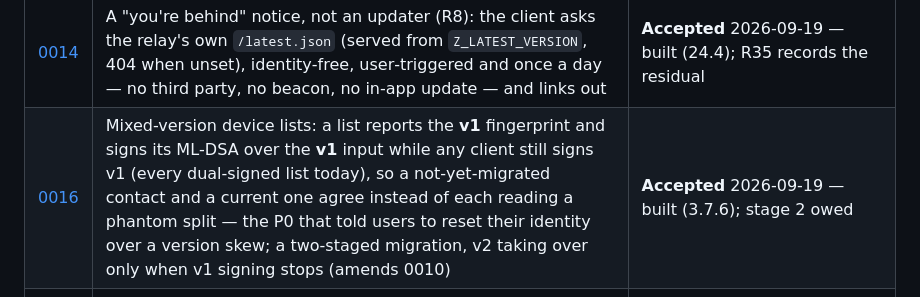
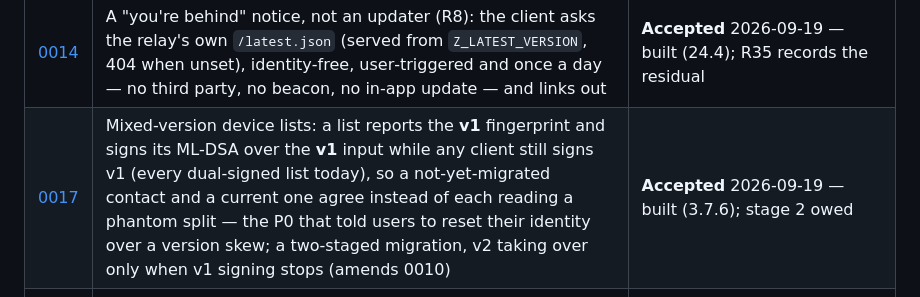
Before and after one commit to FluffyHorizon1/z-messanger, a Markdown page: docs/adr/README.md, the part around the change. Drawn GitHub-style.

```diff
--- a/docs/adr/README.md
+++ b/docs/adr/README.md
@@ -19,6 +19,6 @@ stay in place with their status updated.
 | [0012](0012-connect-invite-consent.md) | The connect completion screen names who took the invite and the bearer‑token caveat above the digits, and a connect‑added contact is not marked a pending request — the consent gate 0009 asked for was mostly already there; this is its framing | **Accepted** 2026‑09‑18 — built; app wording plus one local flag, no wire change |
 | [0013](0013-desktop-audio-backend.md) | Voice notes play on Linux and Windows via a `media_kit` (libmpv) backend for `just_audio`, those two platforms only; bytes still reach the player over the loopback server, never a plaintext file, so the vault invariant holds; the notice + Save fallback stays | **Accepted** 2026‑09‑19 — built (24.1); desktop build + playback CI/hardware‑gated |
 | [0014](0014-update-check.md) | A "you're behind" notice, not an updater (R8): the client asks the relay's own `/latest.json` (served from `Z_LATEST_VERSION`, 404 when unset), identity‑free, user‑triggered and once a day — no third party, no beacon, no in‑app update — and links out | **Accepted** 2026‑09‑19 — built (24.4); R35 records the residual |
-| [0016](0016-mixed-version-devlist-fingerprint.md) | Mixed-version device lists: a list reports the **v1** fingerprint and signs its ML‑DSA over the **v1** input while any client still signs v1 (every dual‑signed list today), so a not‑yet‑migrated contact and a current one agree instead of each reading a phantom split — the P0 that told users to reset their identity over a version skew; a two‑staged migration, v2 taking over only when v1 signing stops (amends 0010) | **Accepted** 2026‑09‑19 — built (3.7.6); stage 2 owed |
+| [0017](0017-mixed-version-devlist-fingerprint.md) | Mixed-version device lists: a list reports the **v1** fingerprint and signs its ML‑DSA over the **v1** input while any client still signs v1 (every dual‑signed list today), so a not‑yet‑migrated contact and a current one agree instead of each reading a phantom split — the P0 that told users to reset their identity over a version skew; a two‑staged migration, v2 taking over only when v1 signing stops (amends 0010) | **Accepted** 2026‑09‑19 — built (3.7.6); stage 2 owed |
 | [0015](0015-handles.md) | Handles: a name you can be found by — a handle resolves to an **introduction**, not an identity, so the registry never holds the account key and R20's unenumerability survives; opt‑in, reusing the contact request unchanged | **Proposed** 2026‑09‑19 · revised 2026‑09‑19 (shape E recommended, C rejected) — awaiting decision; sequenced after G3 |
 | [0016](0016-media-capture-picker.md) | A camera + photo/video picker for attachments (continuous‑b), Android only — the picker's plaintext cache copy is deleted the moment its bytes are read, and picked media rides the same sealed pipeline and size cap as any file; iOS/desktop unchanged, no new permission | **Accepted** 2026‑09‑19 — built (capture half); playback is a separate ADR |
```
Also changed, not shown: docs/AUDIT_SCOPE.md (+1 -1 lines), docs/adr/0017-mixed-version-devlist-fingerprint.md (renamed from docs/adr/0016-mixed-version-devlist-fingerprint.md, +1 -1 lines).
